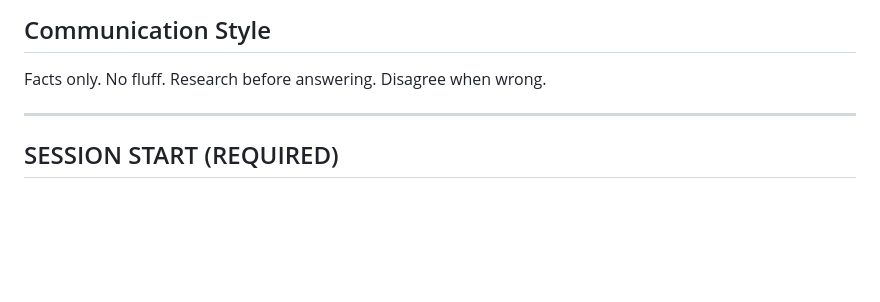
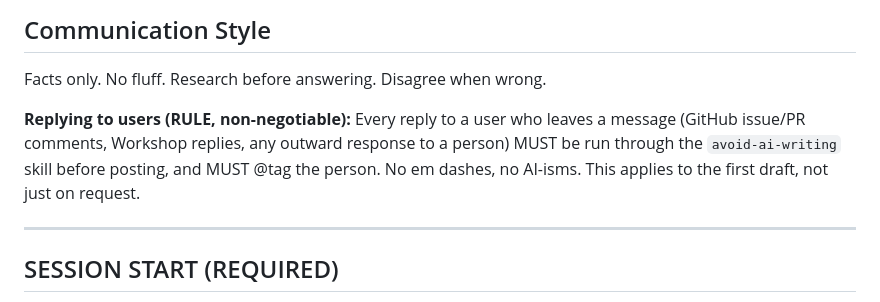
Before and after one commit to robotsmeller/unbreaker, a Markdown page: CLAUDE.md, the part around the change. Drawn GitHub-style; blank space fills up the shorter version.

Commit message:
Require avoid-ai-writing skill + @tag on all user replies
Adds a Communication Style rule: every reply to a user who leaves a message
(GitHub issue/PR comments, Workshop, any outward response) must run through the
avoid-ai-writing skill and tag the person. Applies to the first draft, not only
on request.

Co-Authored-By: Claude Opus 4.8 (1M context) <noreply@anthropic.com>

```diff
--- a/CLAUDE.md
+++ b/CLAUDE.md
@@ -6,6 +6,11 @@ for popular mods that haven't been updated for Build 42.
 ## Communication Style
 
 Facts only. No fluff. Research before answering. Disagree when wrong.
+
+**Replying to users (RULE, non-negotiable):** Every reply to a user who leaves a message
+(GitHub issue/PR comments, Workshop replies, any outward response to a person) MUST be run
+through the `avoid-ai-writing` skill before posting, and MUST @tag the person. No em dashes,
+no AI-isms. This applies to the first draft, not just on request.
 
 ---
 
```
